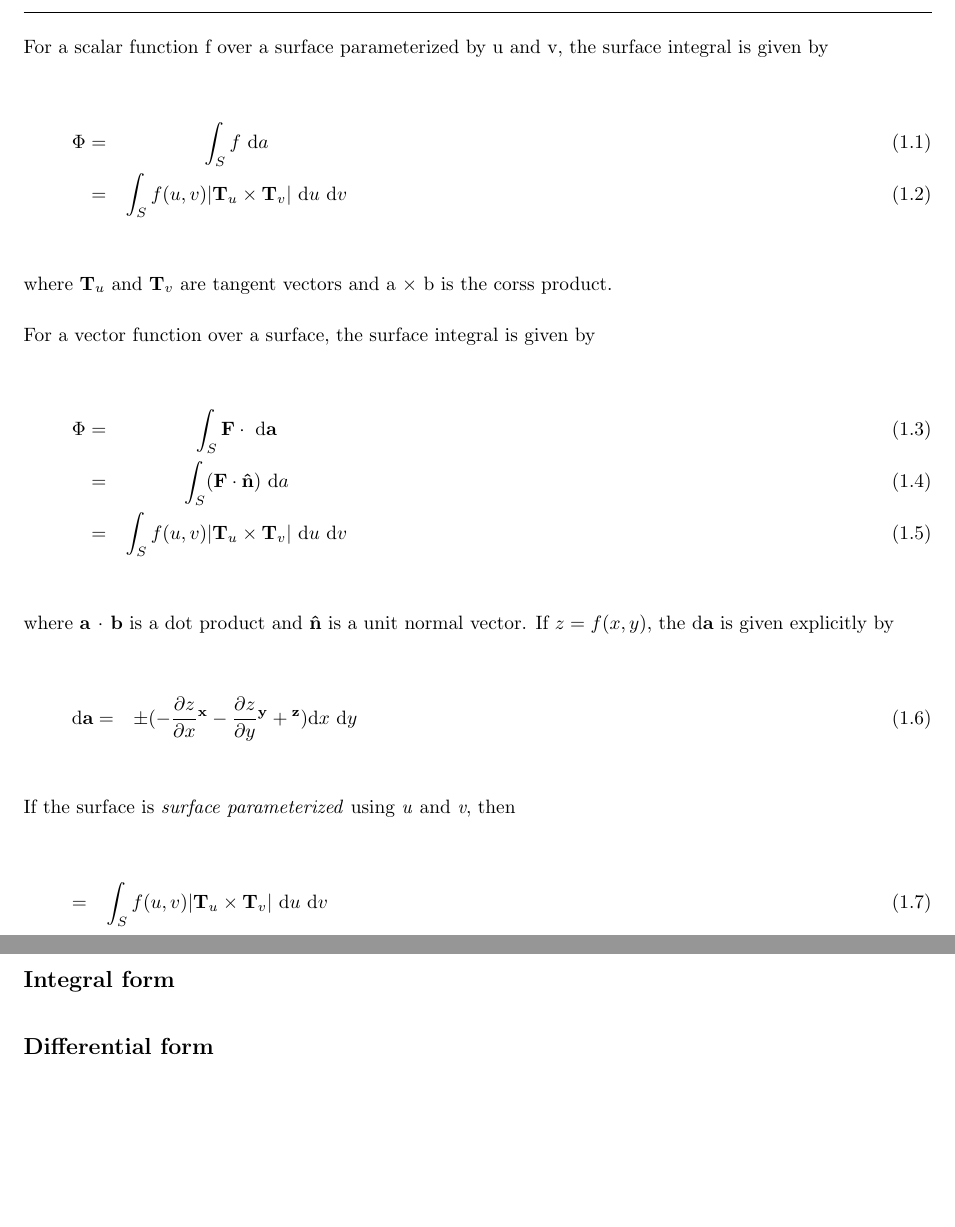
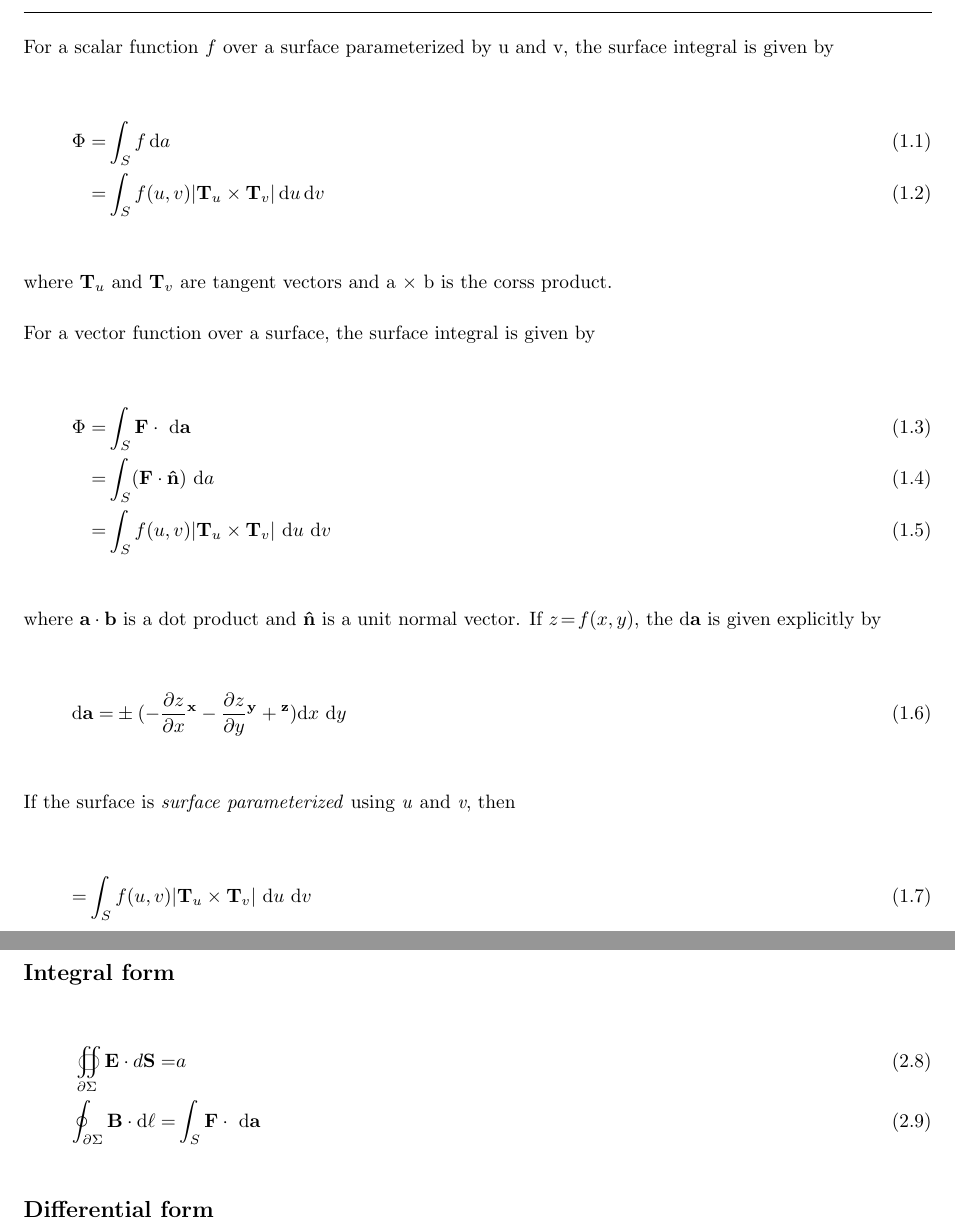
Before and after one commit to rettigs/cs311-operating-systems, a LaTeX document (a1/tex/surface_integral.tex): two parts of pages 1 and 2 of 3, joined at a grey line, cut so that both start at the same text, the shorter picture padded with empty space. Compiled offline with LaTeX, dvips and Ghostscript.

Commit message:
Working on surface_integral.tex

```diff
--- a/a1/tex/surface_integral.tex
+++ b/a1/tex/surface_integral.tex
@@ -33,6 +33,8 @@
 \usepackage{textcomp}
 \usepackage{listings}
 
+\usepackage{wasysym}
+
 \def\name{Sean Rettig}
 
 %% The following metadata will show up in the PDF properties
@@ -63,34 +65,42 @@
 \addtocounter{section}{1}
 \hrule
 
-For a scalar function f over a surface parameterized by u and v, the surface integral is given by
+For a scalar function \(f\) over a surface parameterized by u and v, the surface integral is given by
 \\
-\begin{eqnarray}
-  \Phi =& \displaystyle\int_S f\ \D a \\
-  =& \displaystyle\int_S f(u, v)|\mathbf{T}_u \times \mathbf{T}_v|\ \D u \ \D v
-\end{eqnarray}
+\\
+\begin{align}
+  \Phi =& \displaystyle\int_S f \ \! \D a \\
+  =& \displaystyle\int_S f(u, v)|\mathbf{T}_u \times \mathbf{T}_v| \ \! \D u \ \! \D v
+\end{align}
+\\
 \\
 where \(\mathbf{T}_u\) and \(\mathbf{T}_v\) are tangent vectors and a \(\times\) b is the corss product.
 
 For a vector function over a surface, the surface integral is given by
 \\
-\begin{eqnarray}
+\\
+\begin{align}
   \Phi =& \displaystyle\int_S \mathbf{F} \cdot \ \D \mathbf{a} \\
   =& \displaystyle\int_S (\mathbf{F} \cdot \mathbf{\hat{n}}) \ \D a \\
   =& \displaystyle\int_S f(u, v)|\mathbf{T}_u \times \mathbf{T}_v|\ \D u \ \D v
-\end{eqnarray}
+\end{align}
 \\
-where \textbf{a \(\cdot\) b} is a dot product and \textbf{\^n} is a unit normal vector. If \(z = f(x, y)\), the d\textbf{a} is given explicitly by
 \\
-\begin{eqnarray}
+where \(\mathbf{a \cdot b}\) is a dot product and \(\mathbf{\hat{n}}\) is a unit normal vector. If \(z \! = \! f(x, y)\), the d\textbf{a} is given explicitly by
+\\
+\\
+\begin{align}
   \D \mathbf{a} =& \pm \displaystyle(-\frac{\partial z}{\partial x}\mathbf{^x} - \frac{\partial z}{\partial y}\mathbf{^y} + \mathbf{^z}) \D x \ \D y
-\end{eqnarray}
+\end{align}
+\\
 \\
 If the surface is \emph{surface parameterized} using \emph{u} and \emph{v}, then
 \\
-\begin{eqnarray}
+\\
+\begin{align}
   =& \displaystyle\int_S f(u, v)|\mathbf{T}_u \times \mathbf{T}_v|\ \D u \ \D v
-\end{eqnarray}
+\end{align}
+\\
 \\
 
 \newpage
@@ -102,6 +112,11 @@ If the surface is \emph{surface parameterized} using \emph{u} and \emph{v}, then
 \centerline{\includegraphics[width=0.75\textwidth]{maxwell.eps}}
 
 \subsection*{Integral form}
+
+\begin{align}
+  \oiint_{\partial\Sigma} \mathbf{E} \cdot d\mathbf{S} =& a \\
+  \oint_{\partial\Sigma} \mathbf{B} \cdot \D \ell =& \displaystyle\int_S \mathbf{F} \cdot \ \D \mathbf{a}
+\end{align}
 
 \subsection*{Differential form}
 
```
Also changed, not shown: a1/tex/surface_integral.tex (2 more changed lines).
